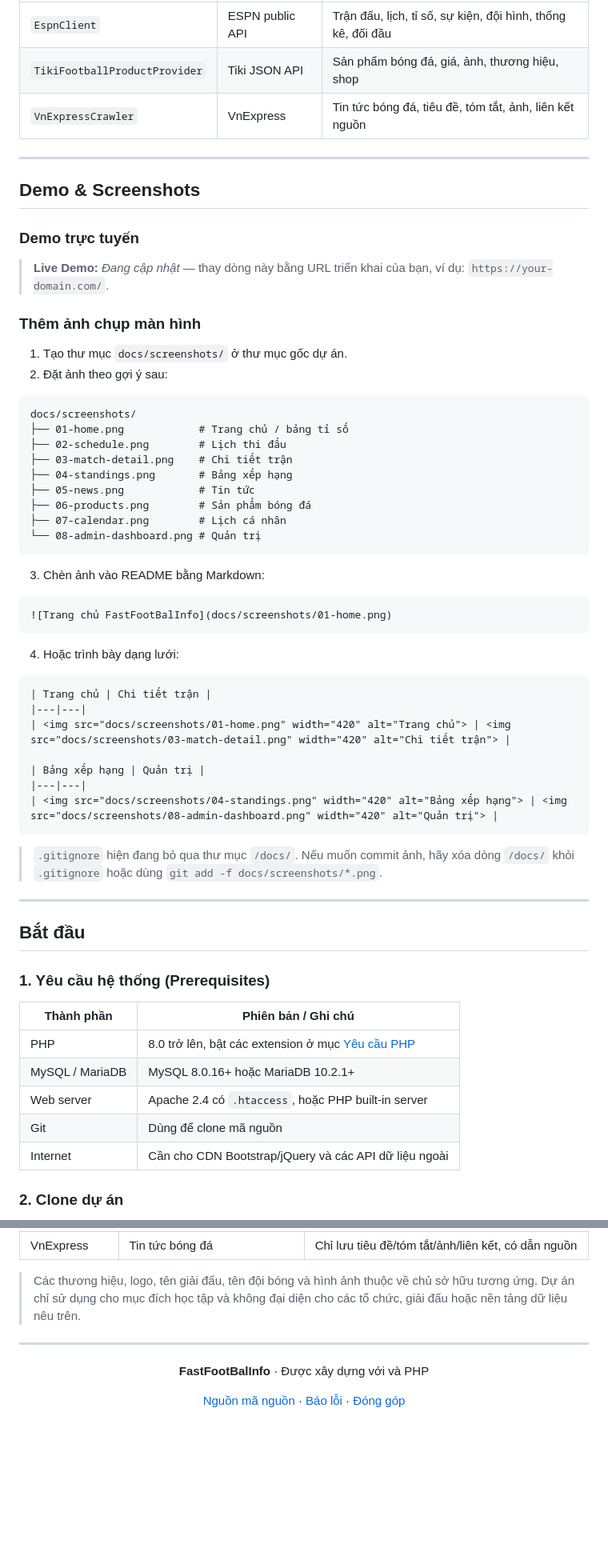
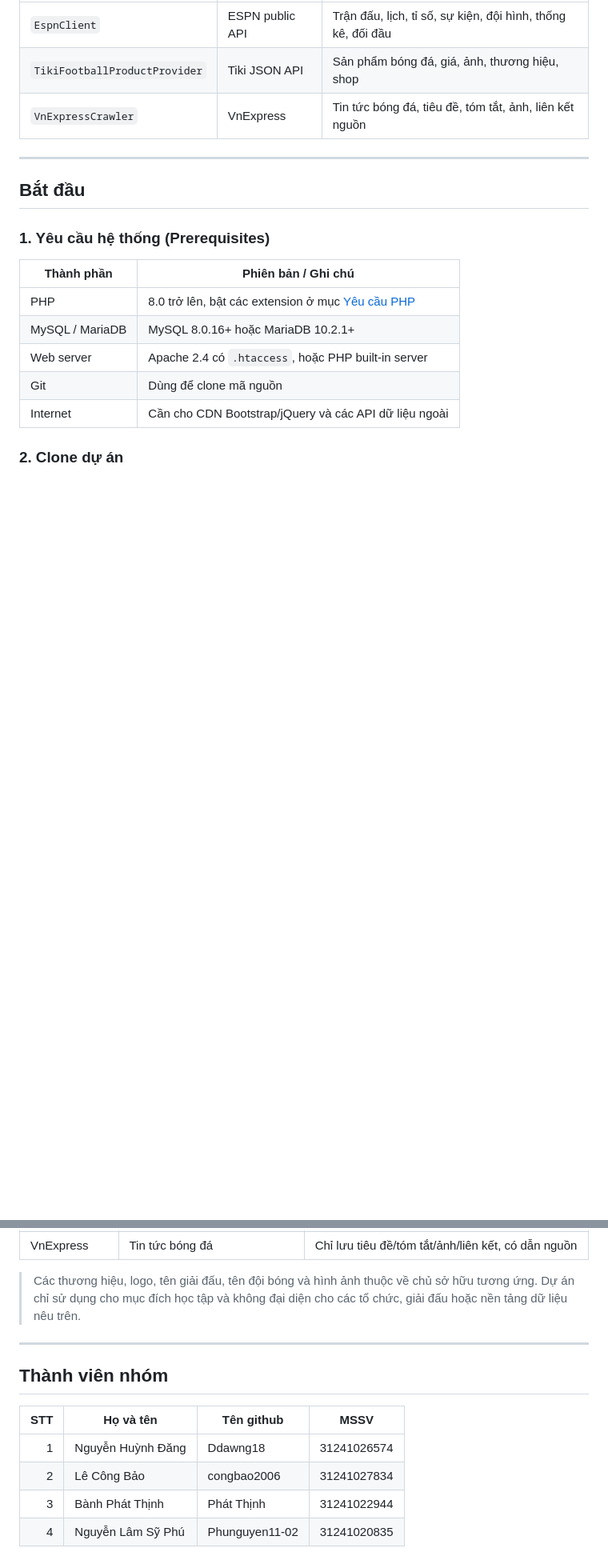
Before and after one commit to Ddawng18/WEB-InfoFootball, a Markdown page: README.md, 2 parts joined by grey strips. Shown at 80% size. Drawn GitHub-style; blank space fills up the shorter version.

Commit message:
Update README by removing demo and contribution sections
Removed demo section and contribution guidelines from README, added team member table.

````diff
--- a/README.md
+++ b/README.md
@@ -140,53 +140,6 @@ flowchart TD
 | `EspnClient` | ESPN public API | Trận đấu, lịch, tỉ số, sự kiện, đội hình, thống kê, đối đầu |
 | `TikiFootballProductProvider` | Tiki JSON API | Sản phẩm bóng đá, giá, ảnh, thương hiệu, shop |
 | `VnExpressCrawler` | VnExpress | Tin tức bóng đá, tiêu đề, tóm tắt, ảnh, liên kết nguồn |
-
----
-
-<a id="demo"></a>
-
-## Demo & Screenshots
-
-### Demo trực tuyến
-
-> **Live Demo:** _Đang cập nhật_ — thay dòng này bằng URL triển khai của bạn, ví dụ: `https://your-domain.com/`.
-
-### Thêm ảnh chụp màn hình
-
-1. Tạo thư mục `docs/screenshots/` ở thư mục gốc dự án.
-2. Đặt ảnh theo gợi ý sau:
-
-```text
-docs/screenshots/
-├── 01-home.png            # Trang chủ / bảng tỉ số
-├── 02-schedule.png        # Lịch thi đấu
-├── 03-match-detail.png    # Chi tiết trận
-├── 04-standings.png       # Bảng xếp hạng
-├── 05-news.png            # Tin tức
-├── 06-products.png        # Sản phẩm bóng đá
-├── 07-calendar.png        # Lịch cá nhân
-└── 08-admin-dashboard.png # Quản trị
-```
-
-3. Chèn ảnh vào README bằng Markdown:
-
-```markdown
-![Trang chủ FastFootBalInfo](docs/screenshots/01-home.png)
-```
-
-4. Hoặc trình bày dạng lưới:
-
-```markdown
-| Trang chủ | Chi tiết trận |
-|---|---|
-| <img src="docs/screenshots/01-home.png" width="420" alt="Trang chủ"> | <img src="docs/screenshots/03-match-detail.png" width="420" alt="Chi tiết trận"> |
-
-| Bảng xếp hạng | Quản trị |
-|---|---|
-| <img src="docs/screenshots/04-standings.png" width="420" alt="Bảng xếp hạng"> | <img src="docs/screenshots/08-admin-dashboard.png" width="420" alt="Quản trị"> |
-```
-
-> `.gitignore` hiện đang bỏ qua thư mục `/docs/`. Nếu muốn commit ảnh, hãy xóa dòng `/docs/` khỏi `.gitignore` hoặc dùng `git add -f docs/screenshots/*.png`.
 
 ---
 
@@ -804,11 +699,13 @@ Dự án hiện **chưa có tệp `LICENSE` chính thức**. Mã nguồn đượ
 > Các thương hiệu, logo, tên giải đấu, tên đội bóng và hình ảnh thuộc về chủ sở hữu tương ứng. Dự án chỉ sử dụng cho mục đích học tập và không đại diện cho các tổ chức, giải đấu hoặc nền tảng dữ liệu nêu trên.
 
 ---
+## Thành viên nhóm
 
-<div align="center">
-
-**FastFootBalInfo** · Được xây dựng với  và PHP
-
-[Nguồn mã nguồn](https://github.com/Ddawng18/WEB-InfoFootball) · [Báo lỗi](https://github.com/Ddawng18/WEB-InfoFootball/issues) · [Đóng góp](#contributing)
+| STT | Họ và tên | Tên github | MSSV |
+| ---: | --- | --- | --- |
+| 1 | Nguyễn Huỳnh Đăng | Ddawng18 | 31241026574 |
+| 2 | Lê Công Bảo | congbao2006 | 31241027834 |
+| 3 | Bành Phát Thịnh | Phát Thịnh | 31241022944 |
+| 4 | Nguyễn Lâm Sỹ Phú | Phunguyen11-02 | 31241020835 |
 
 </div>
````
Also changed, not shown: other parts of README.md (+0 -58 lines).
